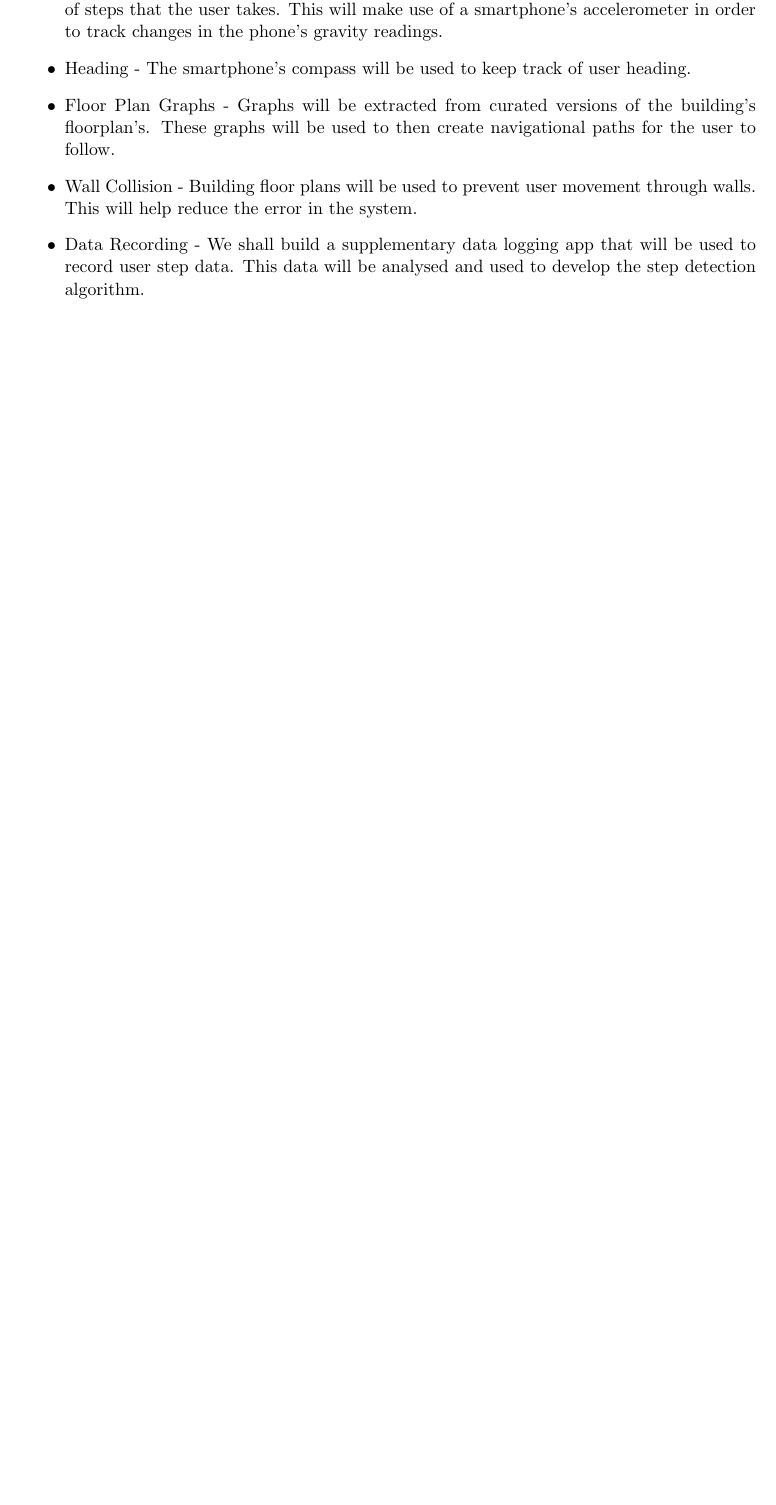
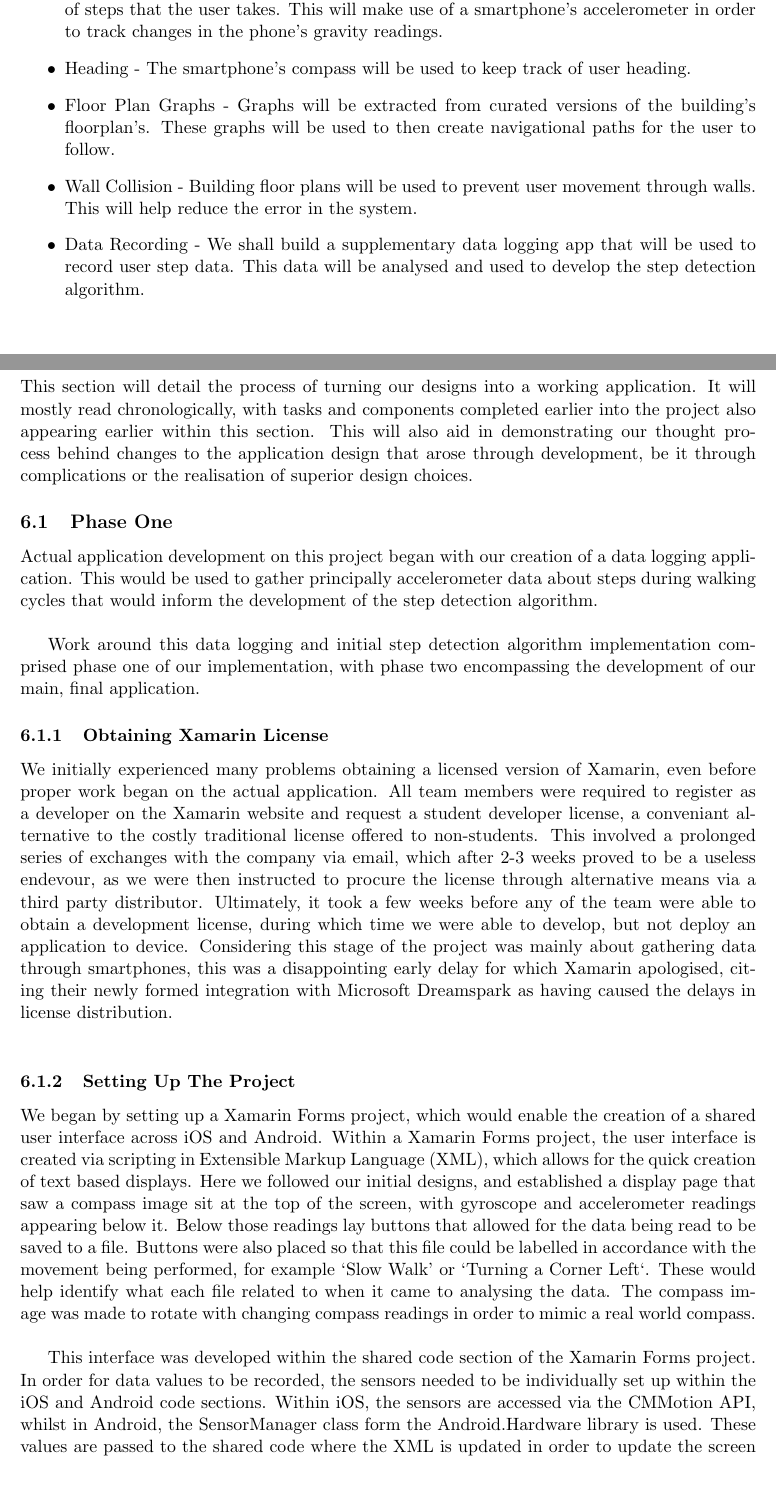
Before and after one commit to joey94/Group-Report, a LaTeX document (main.tex, which reads Implementation.tex): part of page 3 of 9 before the commit and two parts of pages 3 and 4 of 11 after it, the two joined at a grey line, cut so that both start at the same text, the shorter picture padded with empty space. Compiled offline with pdfLaTeX.

Commit message:
Began the implementation section with some stuff on the data logger.

```diff
--- /dev/null
+++ b/Implementation.tex
@@ -0,0 +1,22 @@
+\documentclass[main.tex]{subfiles}
+\begin{document}
+
+\section{Implementation}
+
+This section will detail the process of turning our designs into a working application. It will mostly read chronologically, with tasks and components completed earlier into the project also appearing earlier within this section. This will also aid in demonstrating our thought process behind changes to the application design that arose through development, be it through complications or the realisation of superior design choices.
+
+\subsection{Phase One}
+
+Actual application development on this project began with our creation of a data logging application. This would be used to gather principally accelerometer data about steps during walking cycles that would inform the development of the step detection algorithm.\\
+
+Work around this data logging and initial step detection algorithm implementation comprised phase one of our implementation, with phase two encompassing the development of our main, final application.
+
+\subsubsection{Obtaining Xamarin License}
+
+We initially experienced many problems obtaining a licensed version of Xamarin, even before proper work began on the actual application. All team members were required to register as a developer on the Xamarin website and request a student developer license, a conveniant alternative to the costly traditional license offered to non-students. This involved a prolonged series of exchanges with the company via email, which after 2-3 weeks proved to be a useless endevour, as we were then instructed to procure the license through alternative means via a third party distributor. Ultimately, it took a few weeks before any of the team were able to obtain a development license, during which time we were able to develop, but not deploy an application to device. Considering this stage of the project was mainly about gathering data through smartphones, this was a disappointing early delay for which Xamarin apologised, citing their newly formed integration with Microsoft Dreamspark as having caused the delays in license distribution.\\
+
+\subsubsection{Setting Up The Project}
+
+We began by setting up a Xamarin Forms project, which would enable the creation of a shared user interface across iOS and Android. Within a Xamarin Forms project, the user interface is created via scripting in Extensible Markup Language (XML), which allows for the quick creation of text based displays. Here we followed our initial designs, and established a display page that saw a compass image sit at the top of the screen, with gyroscope and accelerometer readings appearing below it. Below those readings lay buttons that allowed for the data being read to be saved to a file. Buttons were also placed so that this file could be labelled in accordance with the movement being performed, for example `Slow Walk' or `Turning a Corner Left`.  These would help identify what each file related to when it came to analysing the data. The compass image was made to rotate with changing compass readings in order to mimic a real world compass.\\
+
+This interface was developed within the shared code section of the Xamarin Forms project. In order for data values to be recorded, the sensors needed to be individually set up within the iOS and Android code sections. Within iOS, the sensors are accessed via the CMMotion API, whilst in Android, the SensorManager class form the Android.Hardware library is used. These values are passed to the shared code where the XML is updated in order to update the screen display.\\
```
Also changed, not shown: main.tex (+1 -0 lines), Implementation.tex (18 more changed lines).
